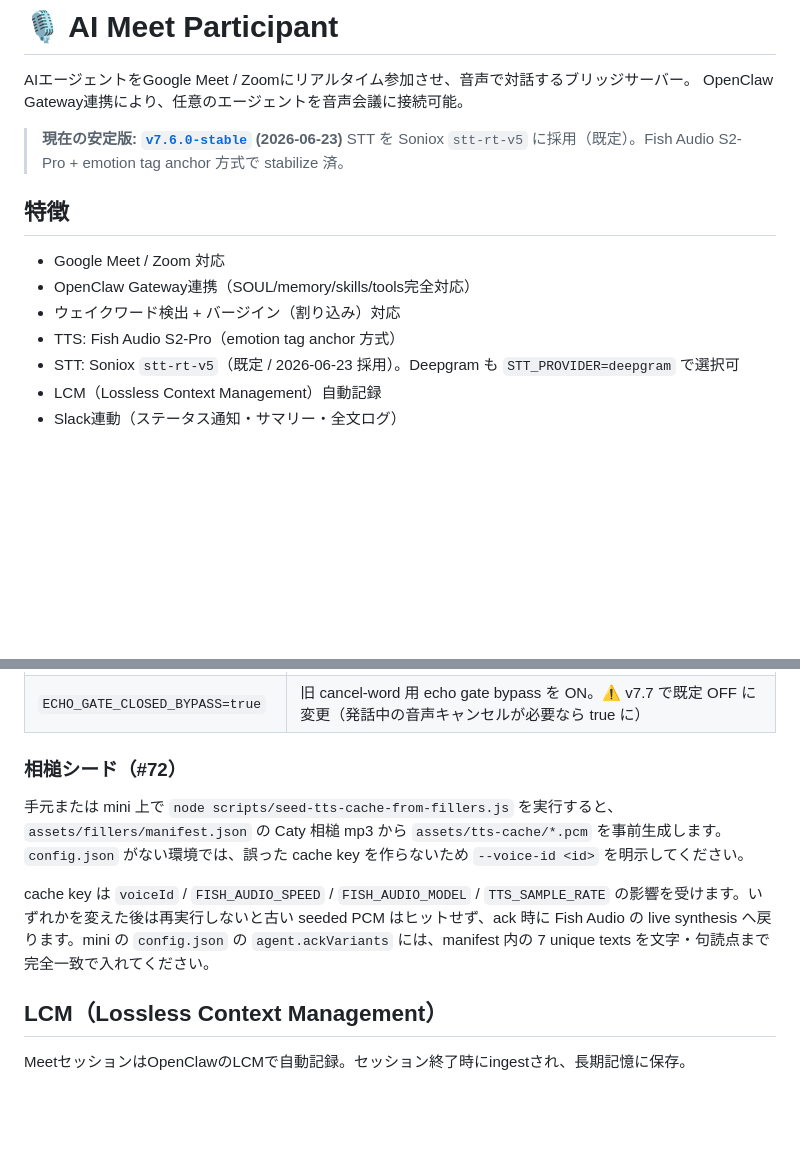
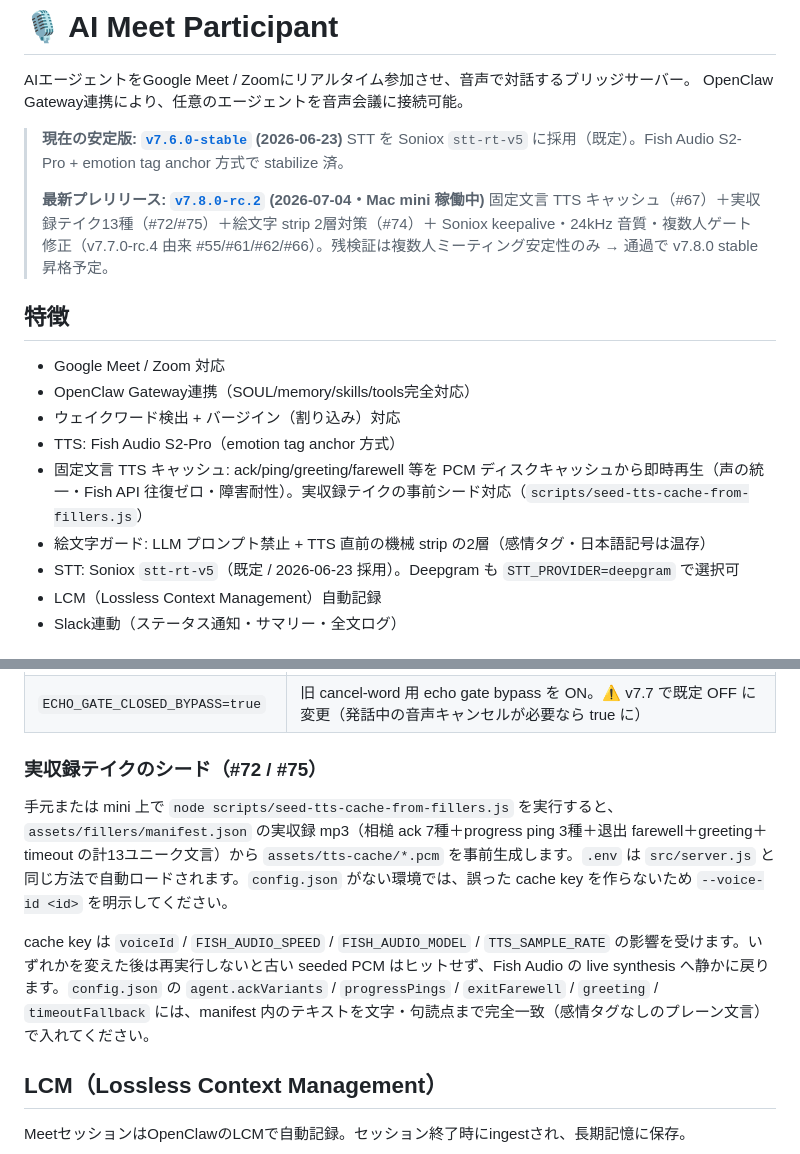
Before and after one commit to caty-ai/meetmate, a Markdown page: README.md, 2 parts joined by grey strips. Drawn GitHub-style; blank space fills up the shorter version.

Commit message:
docs: README for v7.8.0-rc.2 — TTS cache, recorded takes, emoji guard (#78)
Co-authored-by: SHO <shojikumaru@users.noreply.github.com>
Co-authored-by: Claude Fable 5 <noreply@anthropic.com>

```diff
--- a/README.md
+++ b/README.md
@@ -5,12 +5,17 @@ OpenClaw Gateway連携により、任意のエージェントを音声会議に
 
 > **現在の安定版: [`v7.6.0-stable`](https://github.com/caty-ai/meetmate/releases/tag/v7.6.0-stable) (2026-06-23)**
 > STT を Soniox `stt-rt-v5` に採用（既定）。Fish Audio S2-Pro + emotion tag anchor 方式で stabilize 済。
+>
+> **最新プレリリース: [`v7.8.0-rc.2`](https://github.com/caty-ai/meetmate/releases/tag/v7.8.0-rc.2) (2026-07-04・Mac mini 稼働中)**
+> 固定文言 TTS キャッシュ（#67）＋実収録テイク13種（#72/#75）＋絵文字 strip 2層対策（#74）＋ Soniox keepalive・24kHz 音質・複数人ゲート修正（v7.7.0-rc.4 由来 #55/#61/#62/#66）。残検証は複数人ミーティング安定性のみ → 通過で v7.8.0 stable 昇格予定。
 
 ## 特徴
 - Google Meet / Zoom 対応
 - OpenClaw Gateway連携（SOUL/memory/skills/tools完全対応）
 - ウェイクワード検出 + バージイン（割り込み）対応
 - TTS: Fish Audio S2-Pro（emotion tag anchor 方式）
+- 固定文言 TTS キャッシュ: ack/ping/greeting/farewell 等を PCM ディスクキャッシュから即時再生（声の統一・Fish API 往復ゼロ・障害耐性）。実収録テイクの事前シード対応（`scripts/seed-tts-cache-from-fillers.js`）
+- 絵文字ガード: LLM プロンプト禁止 + TTS 直前の機械 strip の2層（感情タグ・日本語記号は温存）
 - STT: Soniox `stt-rt-v5`（既定 / 2026-06-23 採用）。Deepgram も `STT_PROVIDER=deepgram` で選択可
 - LCM（Lossless Context Management）自動記録
 - Slack連動（ステータス通知・サマリー・全文ログ）
@@ -135,11 +140,11 @@ v7.5.0 以降、Fish Audio **S2-Pro** をデフォルトモデルにしていま
 | `PENDING_QUEUE_MAX=3` | gate CLOSED 中の pending wake 最大数 |
 | `ECHO_GATE_CLOSED_BYPASS=true` | 旧 cancel-word 用 echo gate bypass を ON。⚠️ v7.7 で既定 OFF に変更（発話中の音声キャンセルが必要なら true に） |
 
-### 相槌シード（#72）
+### 実収録テイクのシード（#72 / #75）
 
-手元または mini 上で `node scripts/seed-tts-cache-from-fillers.js` を実行すると、`assets/fillers/manifest.json` の Caty 相槌 mp3 から `assets/tts-cache/*.pcm` を事前生成します。`config.json` がない環境では、誤った cache key を作らないため `--voice-id <id>` を明示してください。
+手元または mini 上で `node scripts/seed-tts-cache-from-fillers.js` を実行すると、`assets/fillers/manifest.json` の実収録 mp3（相槌 ack 7種＋progress ping 3種＋退出 farewell＋greeting＋timeout の計13ユニーク文言）から `assets/tts-cache/*.pcm` を事前生成します。`.env` は `src/server.js` と同じ方法で自動ロードされます。`config.json` がない環境では、誤った cache key を作らないため `--voice-id <id>` を明示してください。
 
-cache key は `voiceId` / `FISH_AUDIO_SPEED` / `FISH_AUDIO_MODEL` / `TTS_SAMPLE_RATE` の影響を受けます。いずれかを変えた後は再実行しないと古い seeded PCM はヒットせず、ack 時に Fish Audio の live synthesis へ戻ります。mini の `config.json` の `agent.ackVariants` には、manifest 内の 7 unique texts を文字・句読点まで完全一致で入れてください。
+cache key は `voiceId` / `FISH_AUDIO_SPEED` / `FISH_AUDIO_MODEL` / `TTS_SAMPLE_RATE` の影響を受けます。いずれかを変えた後は再実行しないと古い seeded PCM はヒットせず、Fish Audio の live synthesis へ静かに戻ります。`config.json` の `agent.ackVariants` / `progressPings` / `exitFarewell` / `greeting` / `timeoutFallback` には、manifest 内のテキストを文字・句読点まで完全一致（感情タグなしのプレーン文言）で入れてください。
 
 ## LCM（Lossless Context Management）
 
```
